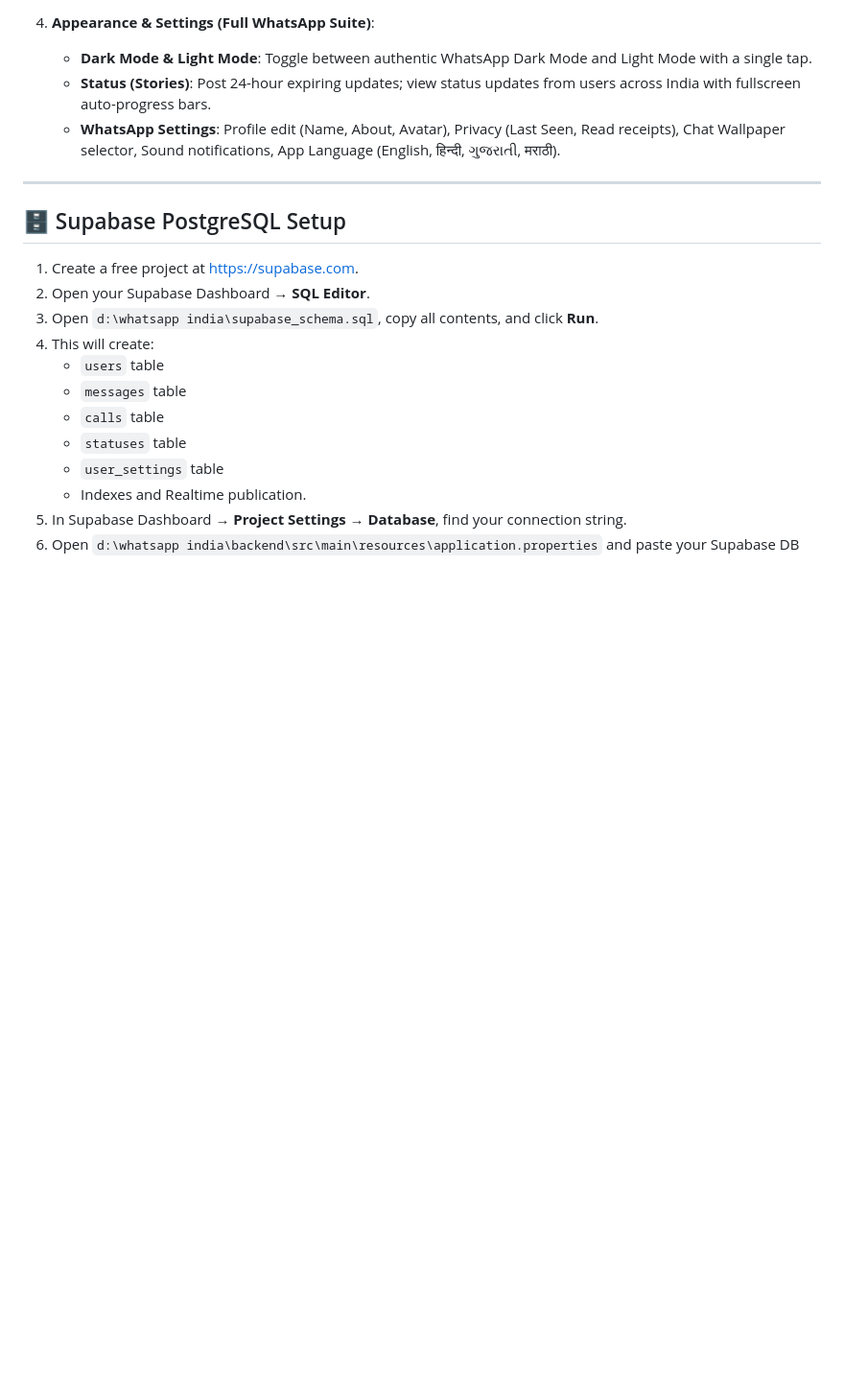
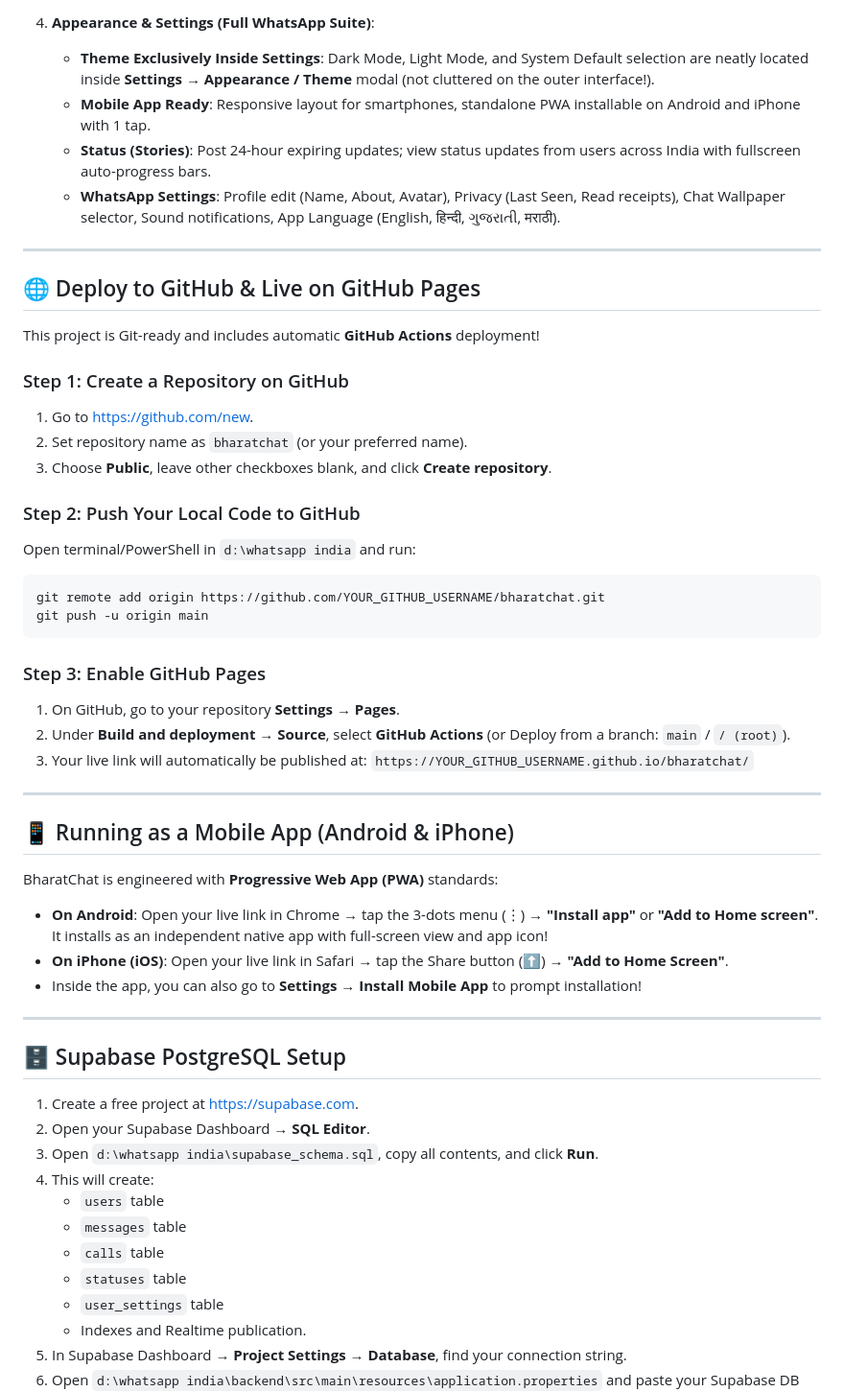
Before and after one commit to sohamprajapati08-tech/bharatchat, a Markdown page: README.md, the part around the change. Shown at 96% size. GitHub-like rendering; blank space fills up the shorter version.

Commit message:
docs: add GitHub Pages deployment guide and mobile installation steps

````diff
--- a/README.md
+++ b/README.md
@@ -29,9 +29,43 @@ BharatChat is India's own secure real-time messaging, voice, and video calling p
    - Detailed call log history in the "Calls" tab.
 
 4. **Appearance & Settings (Full WhatsApp Suite)**:
-   - **Dark Mode & Light Mode**: Toggle between authentic WhatsApp Dark Mode and Light Mode with a single tap.
+   - **Theme Exclusively Inside Settings**: Dark Mode, Light Mode, and System Default selection are neatly located inside **Settings → Appearance / Theme** modal (not cluttered on the outer interface!).
+   - **Mobile App Ready**: Responsive layout for smartphones, standalone PWA installable on Android and iPhone with 1 tap.
    - **Status (Stories)**: Post 24-hour expiring updates; view status updates from users across India with fullscreen auto-progress bars.
    - **WhatsApp Settings**: Profile edit (Name, About, Avatar), Privacy (Last Seen, Read receipts), Chat Wallpaper selector, Sound notifications, App Language (English, हिन्दी, ગુજરાતી, मराठी).
+
+---
+
+## 🌐 Deploy to GitHub & Live on GitHub Pages
+
+This project is Git-ready and includes automatic **GitHub Actions** deployment!
+
+### Step 1: Create a Repository on GitHub
+1. Go to [https://github.com/new](https://github.com/new).
+2. Set repository name as `bharatchat` (or your preferred name).
+3. Choose **Public**, leave other checkboxes blank, and click **Create repository**.
+
+### Step 2: Push Your Local Code to GitHub
+Open terminal/PowerShell in `d:\whatsapp india` and run:
+```bash
+git remote add origin https://github.com/YOUR_GITHUB_USERNAME/bharatchat.git
+git push -u origin main
+```
+
+### Step 3: Enable GitHub Pages
+1. On GitHub, go to your repository **Settings** → **Pages**.
+2. Under **Build and deployment** → **Source**, select **GitHub Actions** (or Deploy from a branch: `main` / `/ (root)`).
+3. Your live link will automatically be published at:
+   `https://YOUR_GITHUB_USERNAME.github.io/bharatchat/`
+
+---
+
+## 📱 Running as a Mobile App (Android & iPhone)
+
+BharatChat is engineered with **Progressive Web App (PWA)** standards:
+- **On Android**: Open your live link in Chrome → tap the 3-dots menu (⋮) → **"Install app"** or **"Add to Home screen"**. It installs as an independent native app with full-screen view and app icon!
+- **On iPhone (iOS)**: Open your live link in Safari → tap the Share button (⬆) → **"Add to Home Screen"**.
+- Inside the app, you can also go to **Settings → Install Mobile App** to prompt installation!
 
 ---
 
````
